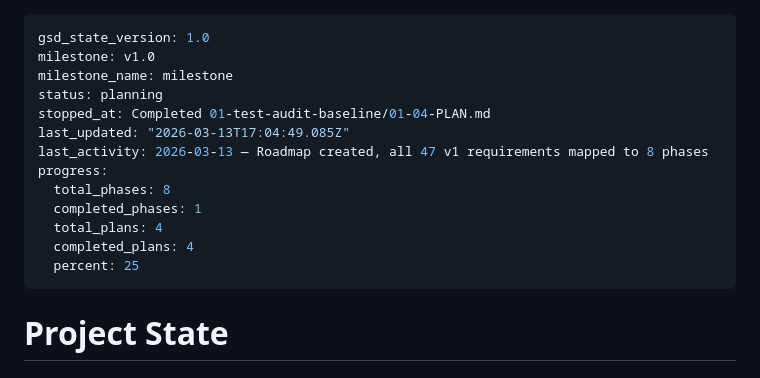
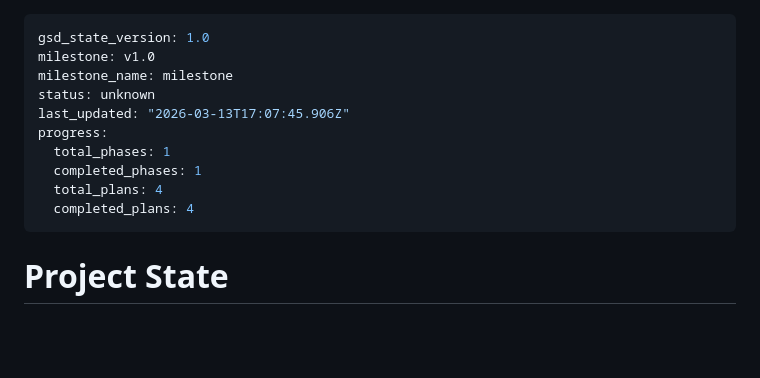
Before and after one commit to Ramzy22/pivot_engine, a Markdown page: .planning/STATE.md, the part around the change. Rendered like a GitHub page; blank space fills up the shorter version.

Commit message:
docs(phase-01): complete phase execution
Phase 01 test-audit-baseline verified passed. 55 tests passing, 0 failed,
13 skipped. 30% coverage baseline documented in TEST_BASELINE.md.

Co-Authored-By: Claude Sonnet 4.6 <noreply@anthropic.com>

```diff
--- a/.planning/STATE.md
+++ b/.planning/STATE.md
@@ -2,16 +2,13 @@
 gsd_state_version: 1.0
 milestone: v1.0
 milestone_name: milestone
-status: planning
-stopped_at: Completed 01-test-audit-baseline/01-04-PLAN.md
-last_updated: "2026-03-13T17:04:49.085Z"
-last_activity: 2026-03-13 — Roadmap created, all 47 v1 requirements mapped to 8 phases
+status: unknown
+last_updated: "2026-03-13T17:07:45.906Z"
 progress:
-  total_phases: 8
+  total_phases: 1
   completed_phases: 1
   total_plans: 4
   completed_plans: 4
-  percent: 25
 ---
 
 # Project State
```
Also changed, not shown: 1 other file.
